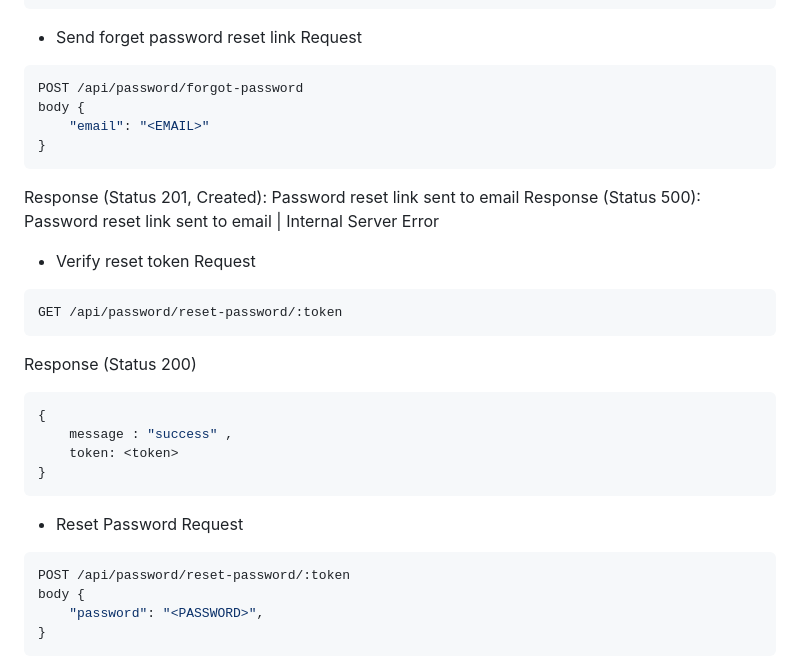
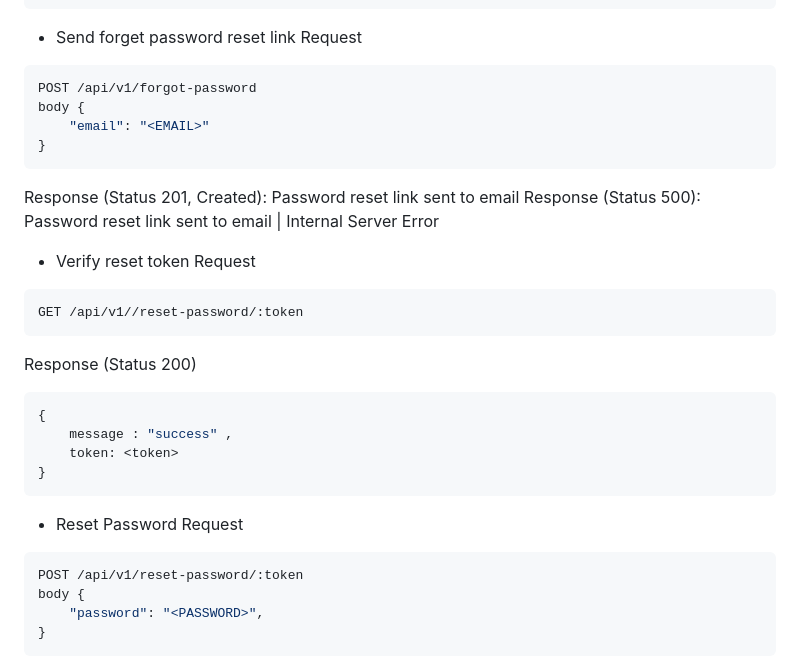
Before and after one commit to tediyang/Ovidot, a Markdown page: backend/README.md, the part around the change. GitHub-like rendering.

Commit message:
updated routes in readme

````diff
--- a/backend/README.md
+++ b/backend/README.md
@@ -128,7 +128,7 @@ Response on failure (Status 401)
 - Send forget password reset link
 Request
 ```bash
-POST /api/password/forgot-password
+POST /api/v1/forgot-password
 body {
     "email": "<EMAIL>"
 }
@@ -139,7 +139,7 @@ Response (Status 500): Password reset link sent to email | Internal Server Error
 - Verify reset token
 Request
 ```bash
-GET /api/password/reset-password/:token
+GET /api/v1//reset-password/:token
 ```
 Response (Status 200)
 ```bash
@@ -152,7 +152,7 @@ Response (Status 200)
 - Reset Password
 Request
 ```bash
-POST /api/password/reset-password/:token
+POST /api/v1/reset-password/:token
 body {
     "password": "<PASSWORD>",
 }
````
